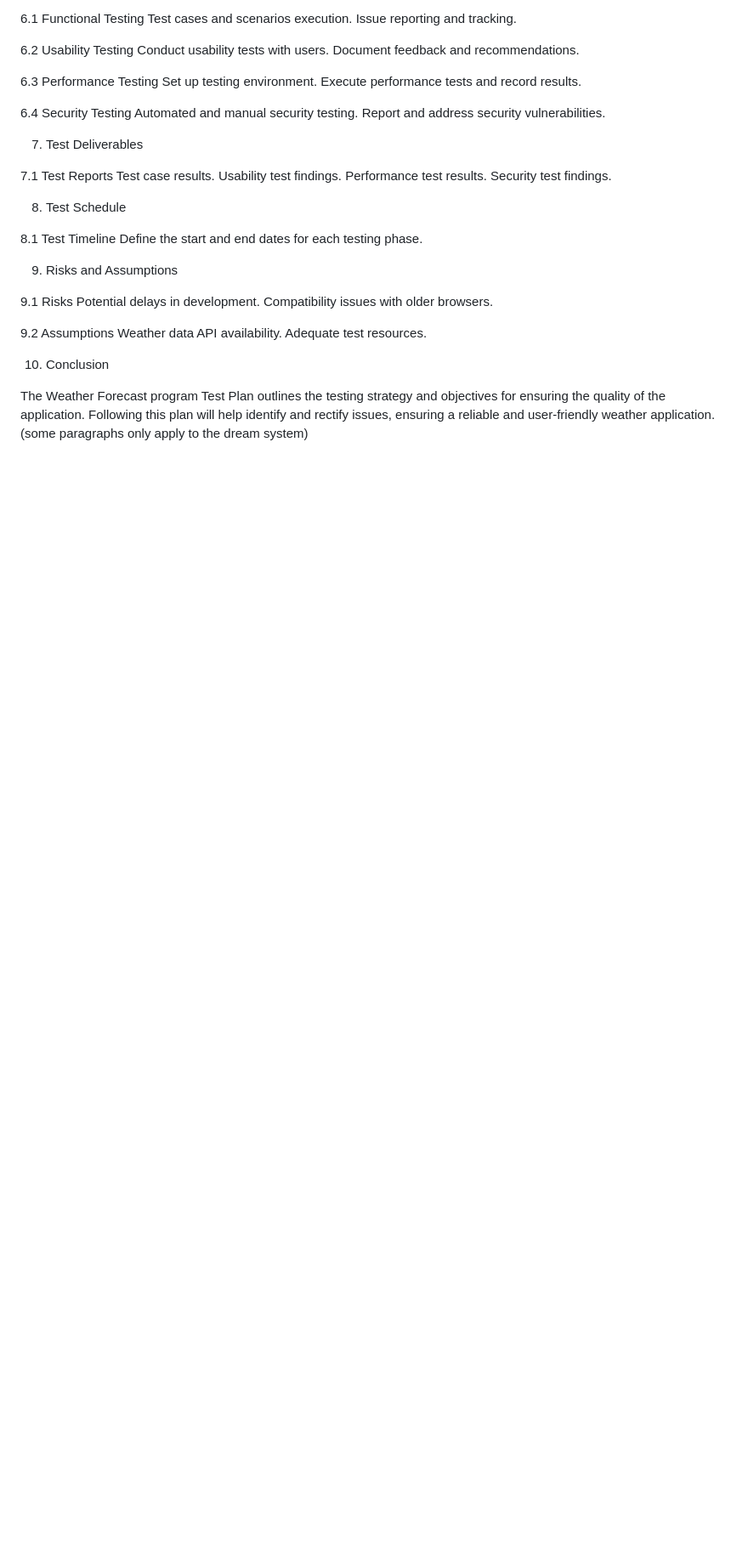
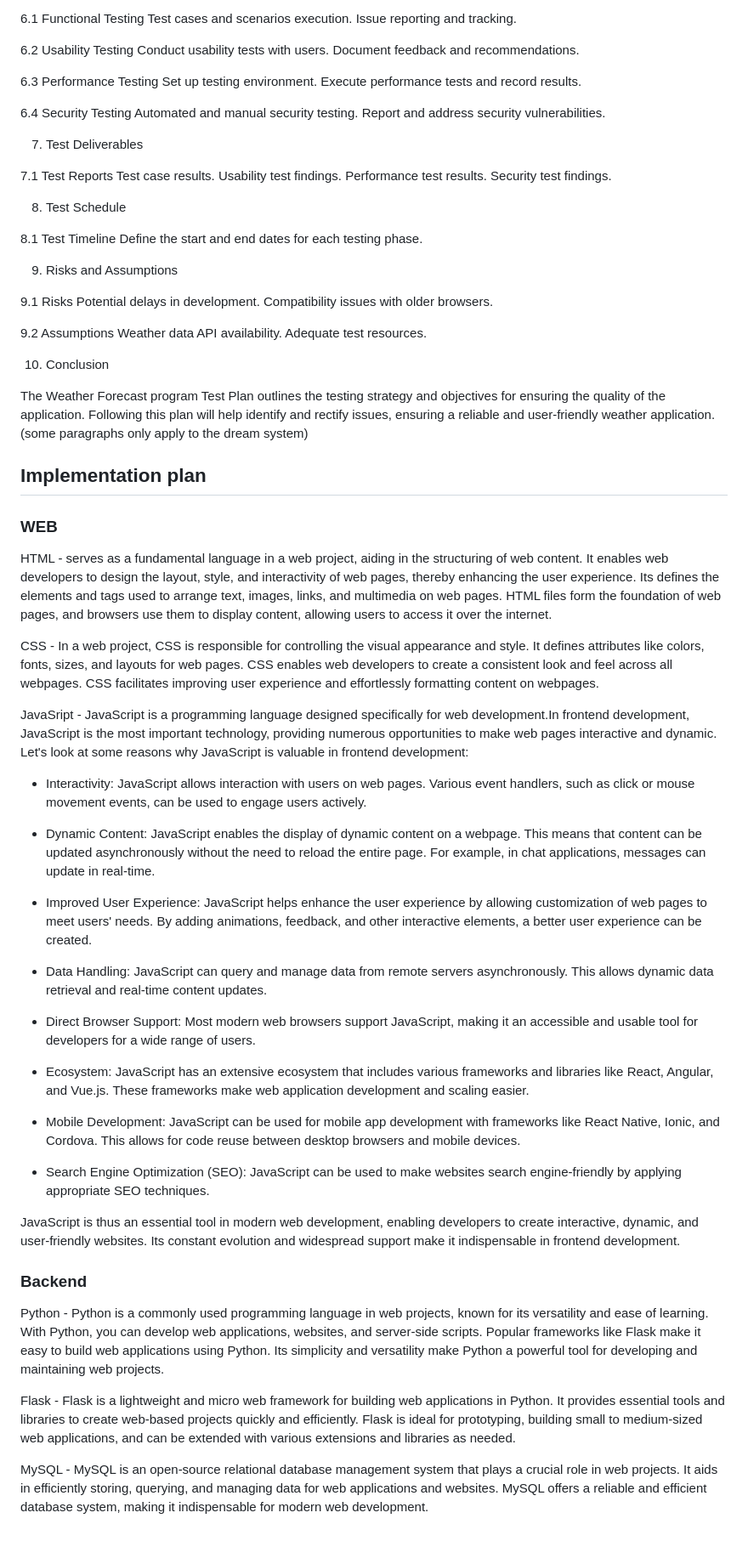
Before and after one commit to Xeonam/Weather-Forecast, a Markdown page: doc/system-plan.md, the part around the change. Shown at 85% size. GitHub-like rendering; blank space fills up the shorter version.

Commit message:
Add Implementation plan to system-plan.md

```diff
--- a/doc/system-plan.md
+++ b/doc/system-plan.md
@@ -379,3 +379,84 @@ Adequate test resources.
 
 The Weather Forecast program Test Plan outlines the testing strategy and objectives for ensuring the quality of the application. Following this plan will help identify and rectify issues, ensuring a reliable and user-friendly weather application.
 (some paragraphs only apply to the dream system)
+
+## Implementation plan
+
+### WEB
+
+HTML - serves as a fundamental language in a web project, aiding in
+the structuring of web content.
+It enables web developers to design the layout, style, and interactivity
+of web pages, thereby enhancing the user experience.
+Its defines the elements and tags used to arrange text, images, links,
+and multimedia on web pages.
+HTML files form the foundation of web pages, and browsers use them to
+display content, allowing users to access it over the internet.
+
+CSS - In a web project, CSS is responsible for controlling the visual
+appearance and style.
+It defines attributes like colors, fonts, sizes, and layouts for web pages.
+CSS enables web developers to create a consistent look and feel across all webpages.
+CSS facilitates improving user experience and effortlessly formatting
+content on webpages.
+
+JavaSript - JavaScript is a programming language designed specifically for web
+development.In frontend development, JavaScript is the most important technology,
+providing numerous opportunities to make web pages interactive and dynamic. Let's
+look at some reasons why JavaScript is valuable in frontend development:
+
+- Interactivity: JavaScript allows interaction with users on web pages. Various
+event handlers, such as click or mouse movement events, can be used to engage
+users actively.
+
+- Dynamic Content: JavaScript enables the display of dynamic content on a webpage.
+This means that content can be updated asynchronously without the need to reload
+the entire page. For example, in chat applications, messages can update in real-time.
+
+- Improved User Experience: JavaScript helps enhance the user experience by allowing
+customization of web pages to meet users' needs. By adding animations, feedback, and
+other interactive elements, a better user experience can be created.
+
+- Data Handling: JavaScript can query and manage data from remote servers asynchronously.
+This allows dynamic data retrieval and real-time content updates.
+
+- Direct Browser Support: Most modern web browsers support JavaScript, making it an
+accessible and usable tool for developers for a wide range of users.
+
+- Ecosystem: JavaScript has an extensive ecosystem that includes various frameworks
+and libraries like React, Angular, and Vue.js. These frameworks make web application
+development and scaling easier.
+
+- Mobile Development: JavaScript can be used for mobile app development with
+frameworks like React Native, Ionic, and Cordova. This allows for code reuse between
+desktop browsers and mobile devices.
+
+- Search Engine Optimization (SEO): JavaScript can be used to make websites search
+engine-friendly by applying appropriate SEO techniques.
+
+JavaScript is thus an essential tool in modern web development, enabling developers
+to create interactive, dynamic, and user-friendly websites. Its constant evolution
+and widespread support make it indispensable in frontend development.
+
+### Backend
+
+Python - Python is a commonly used programming language in web projects,
+known for its versatility and ease of learning.
+With Python, you can develop web applications, websites, and server-side scripts.
+Popular frameworks like Flask make it easy to build web applications using Python.
+Its simplicity and versatility make Python a powerful tool for developing
+and maintaining web projects.
+
+Flask - Flask is a lightweight and micro web framework for building
+web applications in Python.
+It provides essential tools and libraries to create web-based projects
+quickly and efficiently.
+Flask is ideal for prototyping, building small to medium-sized web applications,
+and can be extended with various extensions and libraries as needed.
+
+MySQL - MySQL is an open-source relational database management system
+that plays a crucial role in web projects.
+It aids in efficiently storing, querying, and managing data for web
+applications and websites.
+MySQL offers a reliable and efficient database system, making it
+indispensable for modern web development.
```
